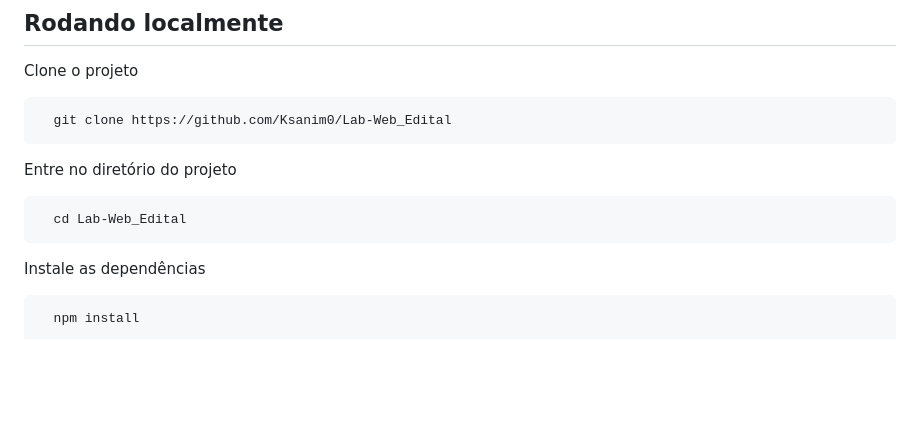
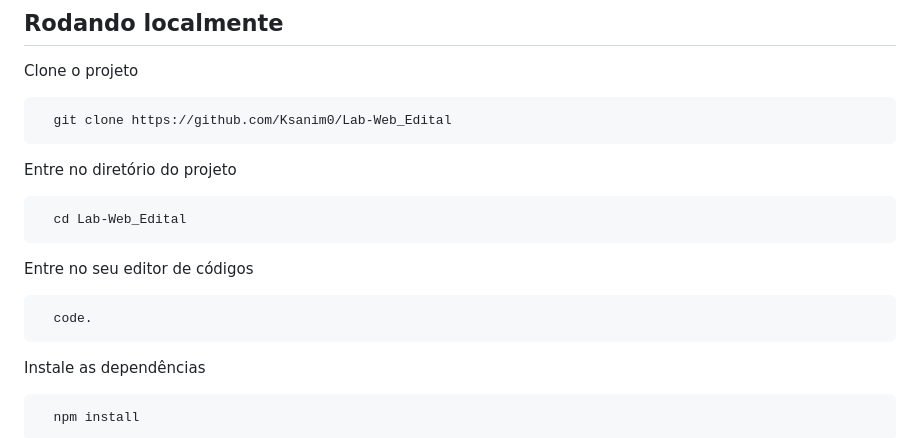
Before and after one commit to Ksanim0/Lab-Web_Edital, a Markdown page: README.md, the part around the change. GitHub-like rendering; blank space fills up the shorter version.

````diff
--- a/README.md
+++ b/README.md
@@ -44,6 +44,14 @@ Entre no diretório do projeto
 ```bash
   cd Lab-Web_Edital
 ```
+
+Entre no seu editor de códigos
+
+```bash
+  code.
+```
+
+
 
 Instale as dependências
 
````
